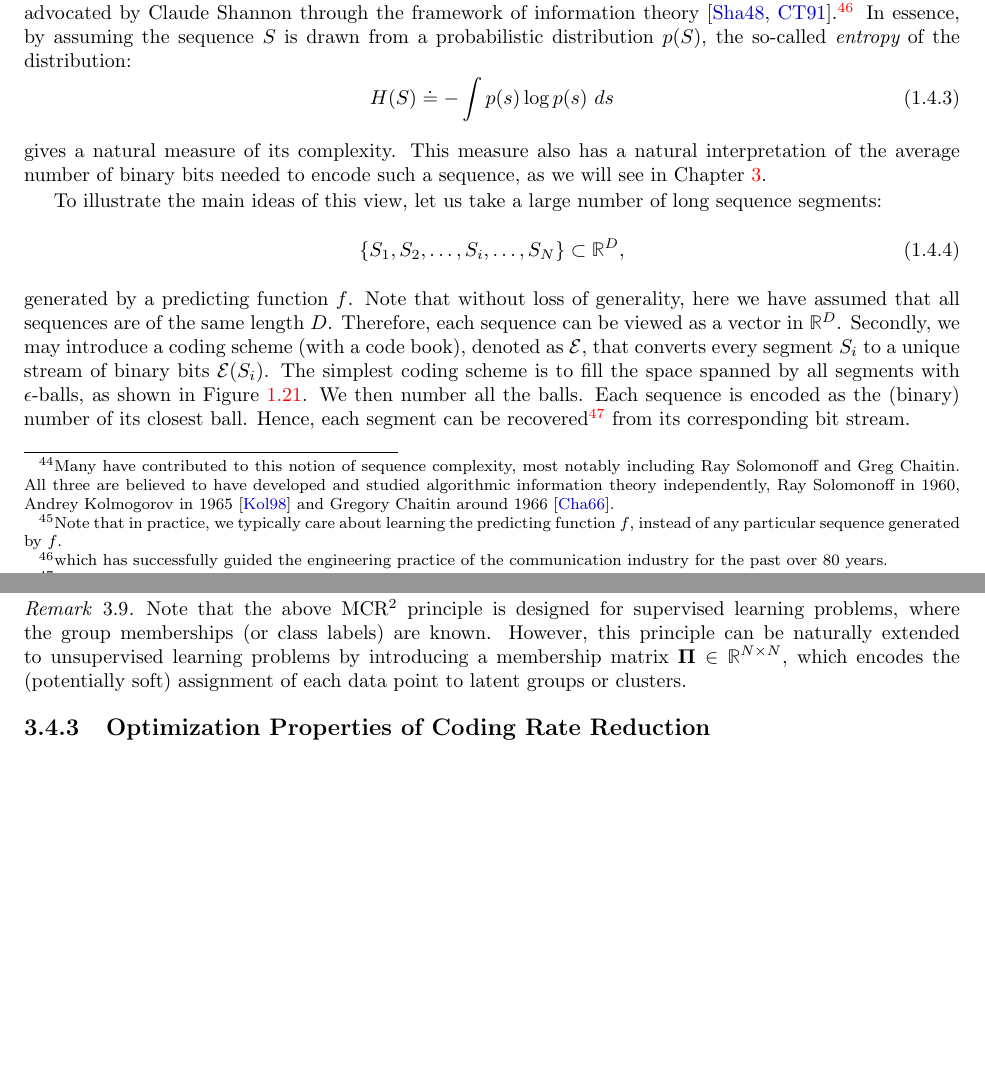
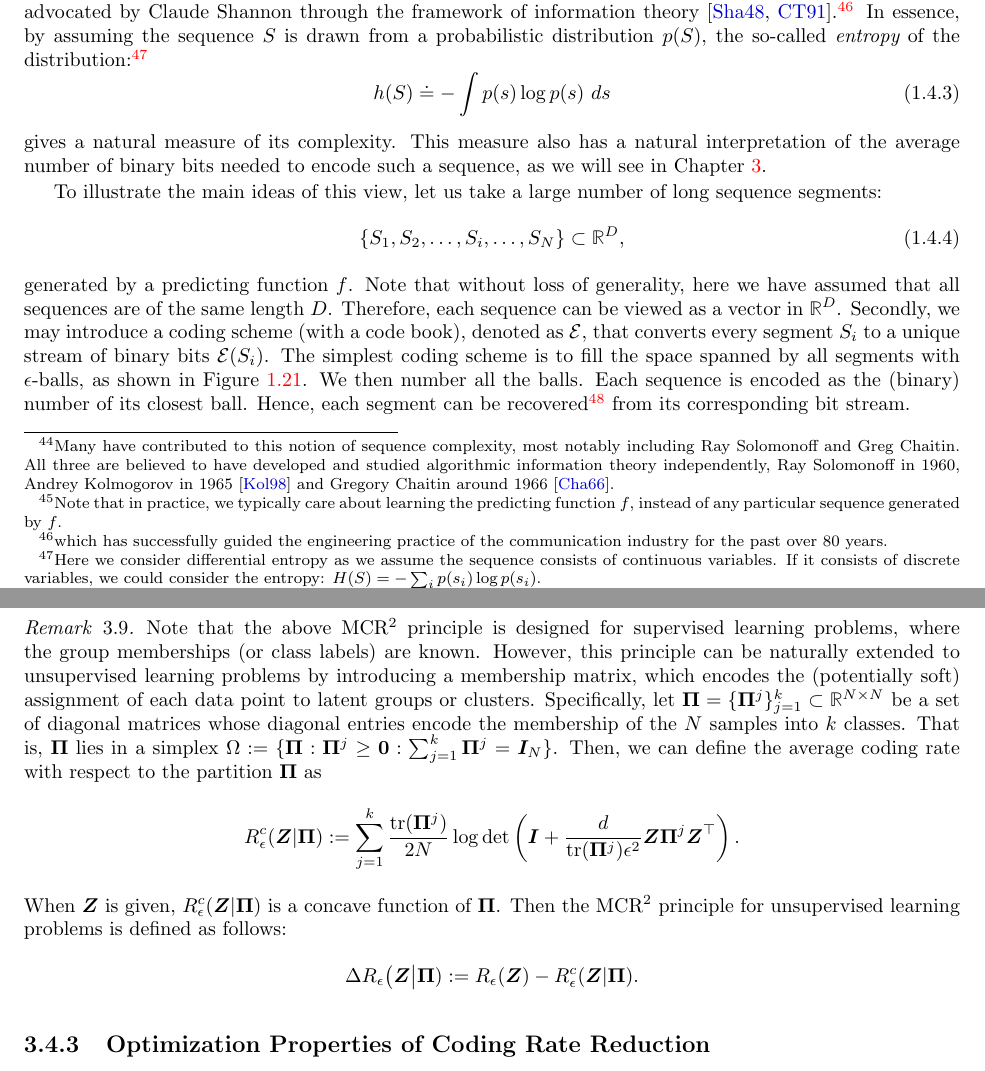
Before and after one commit to Ma-Lab-Berkeley/deep-representation-learning-book, a LaTeX thesis (book-main.tex, which reads chapters/Chapter1/introduction.tex, chapters/Chapter3/compression-principle.tex): two parts of pages 43 and 107 of 326, joined at a grey line, cut so that both start at the same text, the shorter picture padded with empty space. Compiled offline with pdfLaTeX.

Commit message:
Update on Overleaf.

```diff
--- a/chapters/Chapter1/introduction.tex
+++ b/chapters/Chapter1/introduction.tex
@@ -823,9 +823,9 @@ The length of the shortest program can be viewed as the ultimate compression of
 \paragraph{Computable Measure of Parsimony.}
 Hence for practical purposes, we need an efficiently computable measure of complexity for sequences that are generated from the same predicting function.\footnote{Note that in practice, we typically care about learning the predicting function $f$, instead of any particular sequence generated by $f$.} Note that part of the reason why Kolmogorov complexity is not computable is because its definition is non-constructive.
 
-So to introduce a computable measure of complexity, we may take a more constructive approach, as advocated by Claude Shannon through the framework of information theory \cite{Shannon-1948,Cover-Thomas}.\footnote{which has successfully guided the engineering practice of the communication industry for the past over 80 years.} In essence, by assuming the sequence $S$ is drawn from a probabilistic distribution $p(S)$, the so-called {\em entropy} of the distribution:
+So to introduce a computable measure of complexity, we may take a more constructive approach, as advocated by Claude Shannon through the framework of information theory \cite{Shannon-1948,Cover-Thomas}.\footnote{which has successfully guided the engineering practice of the communication industry for the past over 80 years.} In essence, by assuming the sequence $S$ is drawn from a probabilistic distribution $p(S)$, the so-called {\em entropy} of the distribution:\footnote{Here we consider differential entropy as we assume the sequence consists of continuous variables. If it consists of discrete variables, we could consider the entropy: $H(S) = - \sum_{i}p(s_i) \log p(s_i).$ }
 \begin{equation}
-    H(S) \doteq -\int p(s) \log p(s)~ds
+    h(S) \doteq -\int p(s) \log p(s)~ds
     \label{eqn:entropy-definition}
 \end{equation}
 gives a natural measure of its complexity. This measure also has a natural interpretation of the average number of binary bits needed to encode such a sequence, as we will see in Chapter \ref{ch:compression}.
--- a/chapters/Chapter3/compression-principle.tex
+++ b/chapters/Chapter3/compression-principle.tex
@@ -1994,7 +1994,14 @@ a true embodiment of Aristotle's famous quote:
 To learn the best representation, we require that {\em the whole is maximally greater than the sum of its parts}. Let us examine the example shown in Figure \ref{fig:informative-representation} again. From a compression perspective, the representation on the right is {\em the most compact one} in the sense that the difference between the coding rate when all features are encoded as a single Gaussian (blue) and that when the features are properly clustered and encoded as two separate subspaces (green) is maximal.\footnote{Intuitively, the ratio between the ``volume'' of the whole space spanned by all features and that actually occupied by the features is maximal.}
 
 \begin{remark}
-    Note that the above MCR$^2$  principle is designed for supervised learning problems, where the group memberships (or class labels) are known. However, this principle can be naturally extended to unsupervised learning problems by introducing a membership matrix $\bm \Pi \in \R^{N \times N}$, which encodes the (potentially soft) assignment of each data point to latent groups or clusters.
+    Note that the above MCR$^2$  principle is designed for supervised learning problems, where the group memberships (or class labels) are known. However, this principle can be naturally extended to unsupervised learning problems by introducing a membership matrix, which encodes the (potentially soft) assignment of each data point to latent groups or clusters. Specifically, let $\bm \Pi = \{\bm \Pi^j\}_{j=1}^k \subset \R^{N\times N}$ be a set of diagonal matrices whose diagonal entries encode the membership of the $N$ samples into $k$ classes. That is, $\bm \Pi$ lies in a simplex $\Omega := \{\bm \Pi: \bm \Pi^j \ge \bm 0: \sum_{j=1}^k \bm \Pi^j = \bm I_N\}$. Then, we can define the average coding rate with respect to the partition $\bm \Pi$ as
+    \begin{align*}
+        R_{\epsilon}^c(\Z \vert \bm \Pi) := \sum_{j=1}^k \frac{\mathrm{tr}(\bm \Pi^j)}{2N}\log\det\left(\bm I + \frac{d}{\mathrm{tr}(\bm \Pi^j)\epsilon^2}\bm Z\bm \Pi^j \bm Z^\top \right).
+    \end{align*}
+    When $\bm Z$ is given, $R_{\epsilon}^c(\Z \vert \bm \Pi)$ is a concave function of $\bm \Pi$. Then the MCR$^2$ principle for unsupervised learning problems is defined as follows:
+    \begin{align*}
+        \Delta R_{\epsilon}\big(\Z \big\vert \bm \Pi) := R_{\epsilon}(\bm Z) - R_{\epsilon}^c(\Z \vert \bm \Pi) .
+    \end{align*}
 \end{remark}
 
 
```
Also changed, not shown: chapters/Chapter1/introduction.tex (2 more changed lines), chapters/Chapter3/compression-principle.tex (19 more changed lines).
